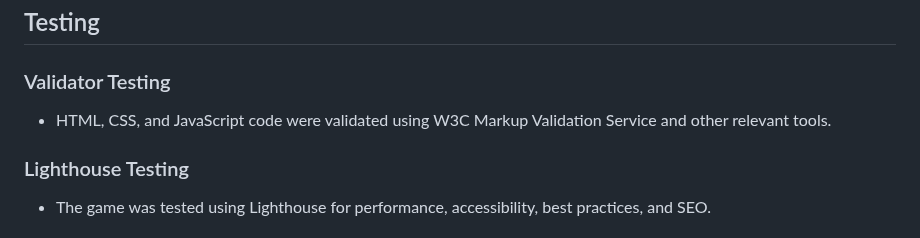
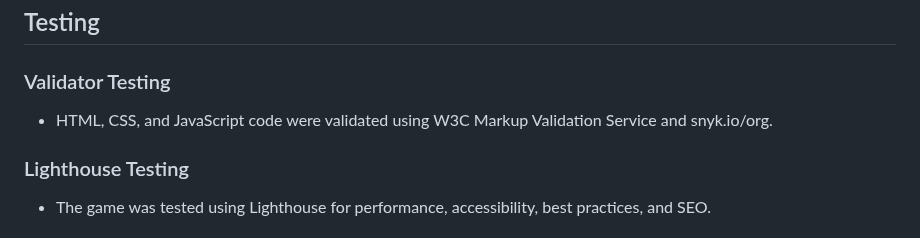
Before and after one commit to tkodimac/power_memory_java, a Markdown page: README.md, the part around one of its changes. Rendered like a GitHub page.

Commit message:
Update README.md
added testing comments

```diff
--- a/README.md
+++ b/README.md
@@ -80,7 +80,7 @@ The grid layout enhances the gameplay experience, providing a structured and vis
 
 ## Testing
 ### Validator Testing
-- HTML, CSS, and JavaScript code were validated using W3C Markup Validation Service and other relevant tools.
+- HTML, CSS, and JavaScript code were validated using W3C Markup Validation Service and snyk.io/org.
 
 ### Lighthouse Testing
 - The game was tested using Lighthouse for performance, accessibility, best practices, and SEO.
```
Also changed, not shown: other parts of README.md (+7 -7 lines).
